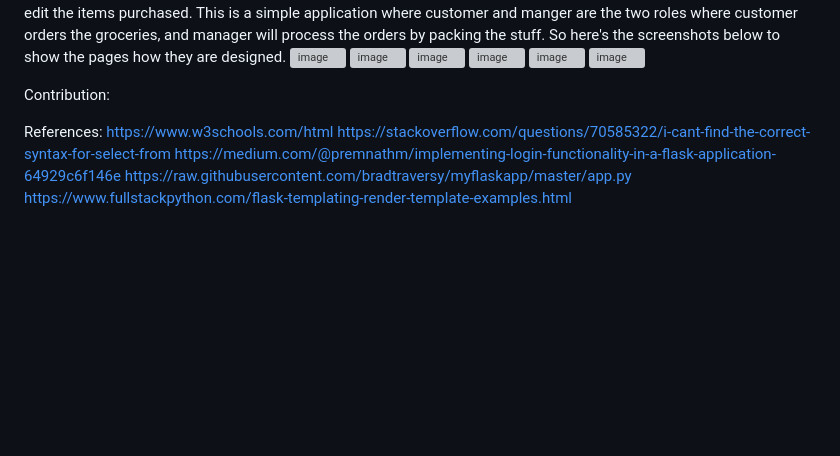
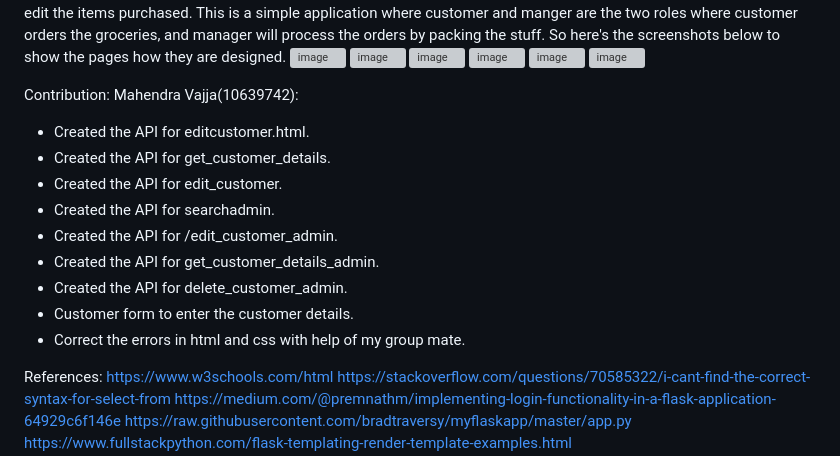
Before and after one commit to gunasimhareddy72/pythonCA_2Assignment, a Markdown page: README.md, the part around the change. GitHub-like rendering; blank space fills up the shorter version; grey boxes are pictures that could not be loaded.

```diff
--- a/README.md
+++ b/README.md
@@ -16,6 +16,16 @@ So here's the screenshots below to show the pages how they are designed.
 ![image](https://github.com/gunasimhareddy72/pythonCA_2Assignment/assets/67228880/1258742b-5188-482e-ab73-0d86d6df2e37)
 
 Contribution:
+Mahendra Vajja(10639742):
+* Created the API for editcustomer.html.
+* Created the API for get_customer_details.
+* Created the API for edit_customer.
+* Created the API for searchadmin.
+* Created the API for /edit_customer_admin.
+* Created the API for get_customer_details_admin.
+* Created the API for delete_customer_admin.
+* Customer form to enter the customer details.
+* Correct the errors in html and css with help of my group mate.
 
 
 
```
